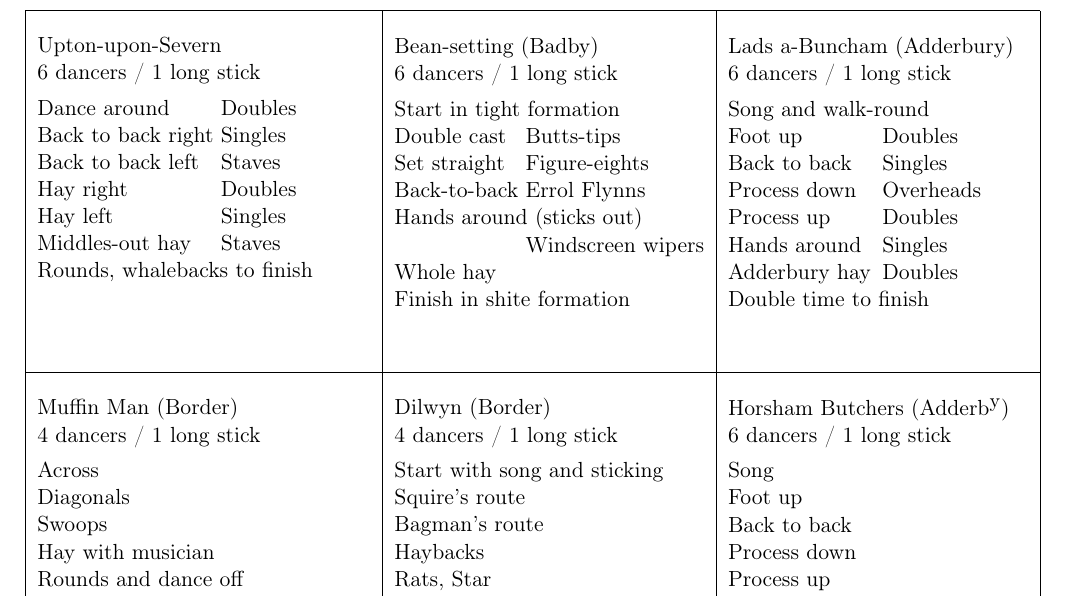
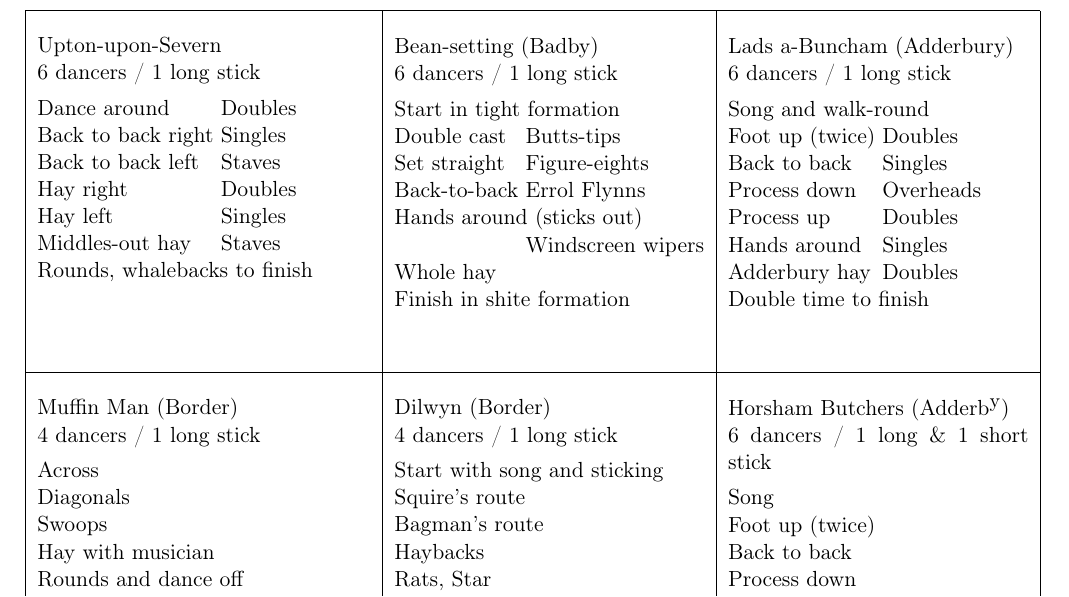
Before and after one commit to pont-us/jack-frost-book, a LaTeX document (jack-frost.tex): part of page 5 of 5, cut so that both start at the same text. Compiled offline with pdfLaTeX.

Commit message:
Corrected calling cards. Added a stick to Horsham Butchers, and (twice) to HB and LAB foot-ups.

```diff
--- a/jack-frost.tex
+++ b/jack-frost.tex
@@ -287,7 +289,7 @@ Whole hay\\
 \begin{dance}{Lads a-Buncham (Adderbury)}{6}{1 long stick}
 Adderbury hay. \= \kill
 {\it Song and walk-round} \\
-Foot up \>{\it Doubles} \\
+Foot up (twice) \>{\it Doubles} \\
 Back to back \>{\it Singles} \\
 Process down \>{\it Overheads} \\
 Process up \>{\it Doubles} \\
@@ -313,9 +315,9 @@ Rats, Star \\
 Jump out to finish
 \end{dance}
 &
-\begin{dance}{Horsham Butchers (Adderb${}^{\mbox{\footnotesize\itshape y}}$)}{6}{1 long stick}
+\begin{dance}{Horsham Butchers (Adderb${}^{\mbox{\footnotesize\itshape y}}$)}{6}{1 long {\itshape\&} 1 short stick}
 Song \\
-Foot up \\
+Foot up (twice)\\
 Back to back \\
 Process down \\
 Process up \\
```
Also changed, not shown: jack-frost.tex (2 more changed lines).
